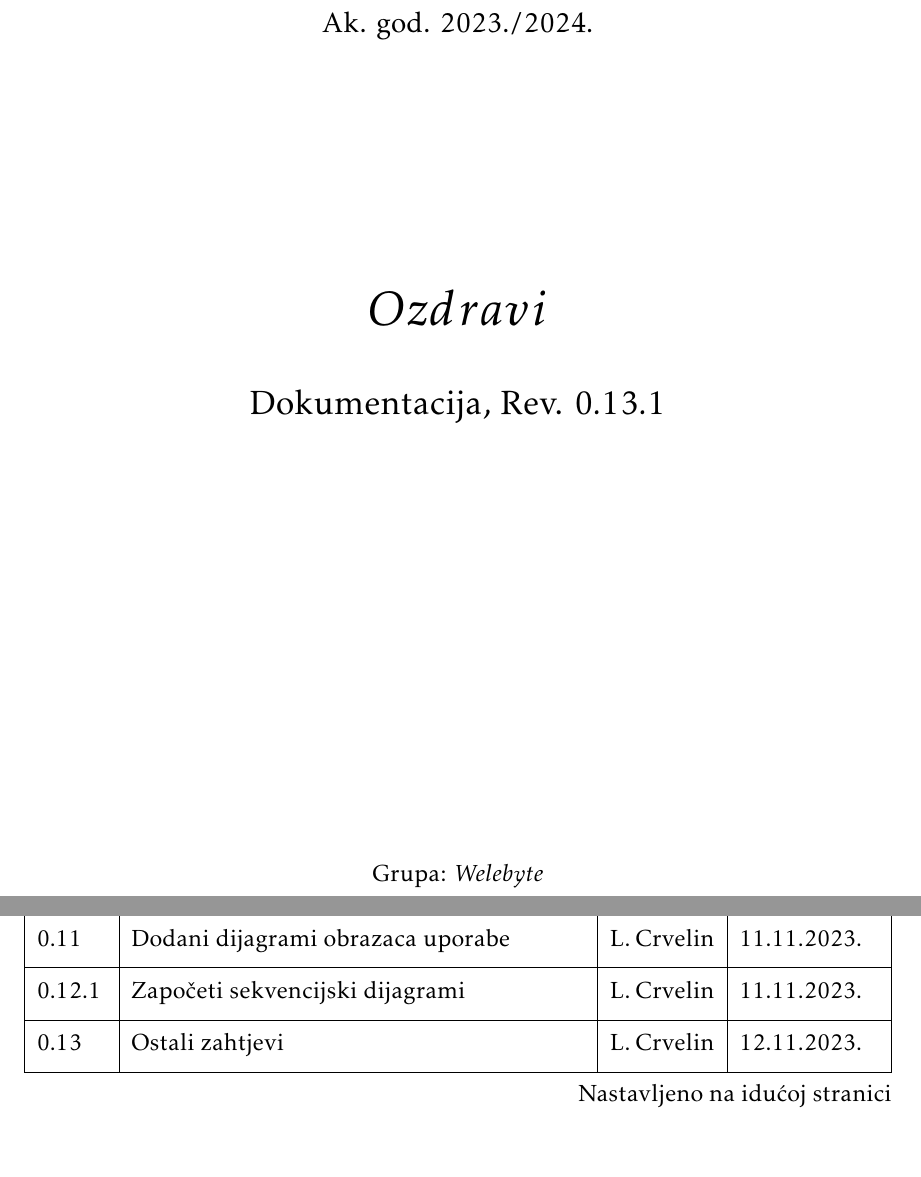
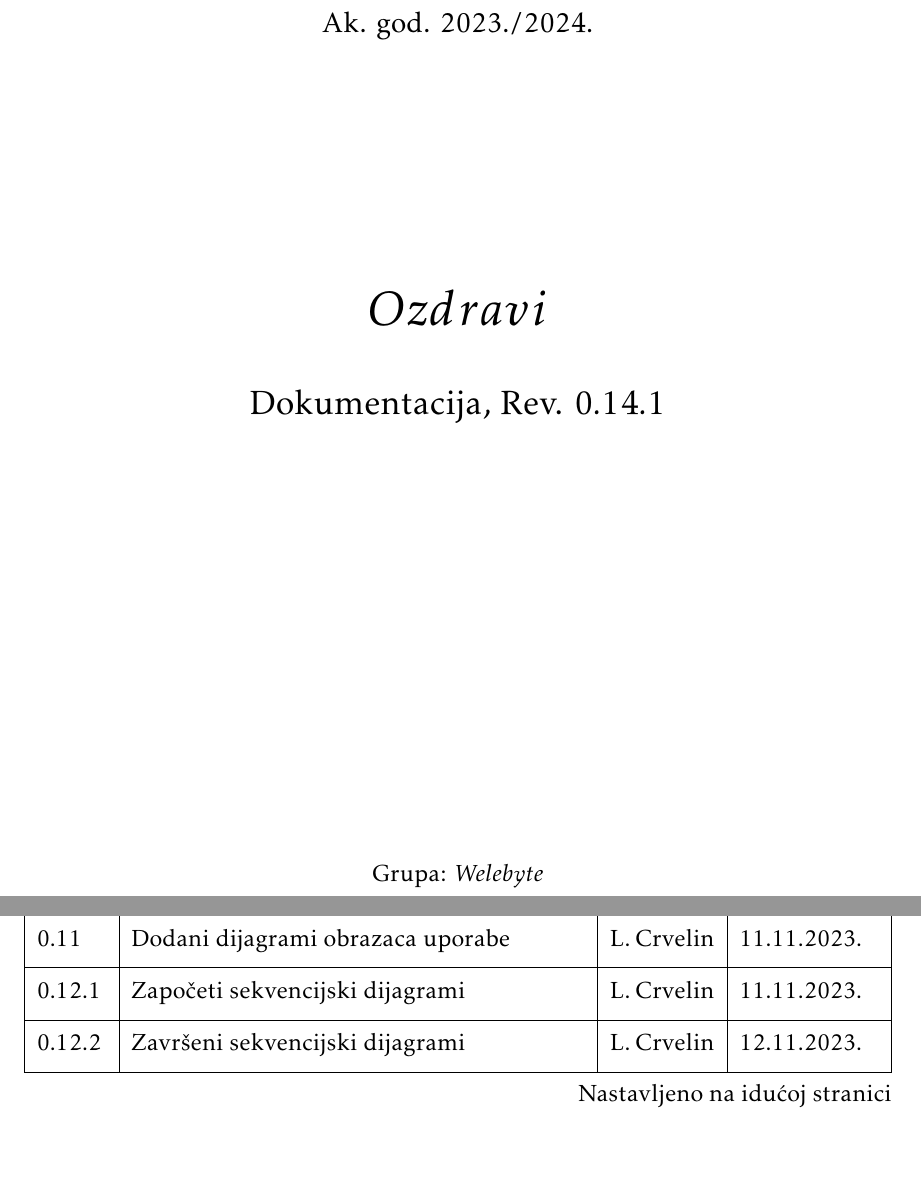
Before and after one commit to WeleByte/WeleByte, a LaTeX document (Dokumentacija/PROGI_ProjektnaDokumentacija.tex, which reads Dokumentacija/Dnevnik_promjena_dokumentacije.tex): two parts of pages 1 and 4 of 58, joined at a grey line, cut so that both start at the same text. Compiled offline with pdfLaTeX.

Commit message:
izmjena sekvencijskih dijagrama

```diff
--- a/Dokumentacija/Dnevnik_promjena_dokumentacije.tex
+++ b/Dokumentacija/Dnevnik_promjena_dokumentacije.tex
@@ -27,8 +27,9 @@
 			0.10.2 & Izmjena opisa obrazaca uporabe i tablica entiteta & L. Crvelin & 9.11.2023. \\[3pt] \hline
 			0.11 & Dodani dijagrami obrazaca uporabe & L. Crvelin & 11.11.2023. \\[3pt] \hline
 			0.12.1 & Započeti sekvencijski dijagrami & L. Crvelin & 11.11.2023. \\[3pt] \hline
+			0.12.2 & Završeni sekvencijski dijagrami & L. Crvelin & 12.11.2023. \\[3pt] \hline
 			0.13 & Ostali zahtjevi & L. Crvelin & 12.11.2023. \\[3pt] \hline
-			0.13.1 & Izmjena i dopuna odlomka "Arhitektura i dizajn sustava" & D.Matić & 13.11.2023. \\[3pt] \hline
+			0.14.1 & Izmjena i dopuna odlomka "Arhitektura i dizajn sustava" & D.Matić & 13.11.2023. \\[3pt] \hline
 
 			0.8 & Povijest rada i trenutni status implementacije,\newline Zaključci i plan daljnjeg rada & * & dd.mm.2023. \\[3pt] \hline
 			0.9 & Opisi obrazaca uporabe & * & dd.mm.2023. \\[3pt] \hline
--- a/Dokumentacija/PROGI_ProjektnaDokumentacija.tex
+++ b/Dokumentacija/PROGI_ProjektnaDokumentacija.tex
@@ -90,7 +90,7 @@
 			\vspace*{\stretch{3.0}}
 
 			\huge $$Ozdravi$$\\
-			\Large Dokumentacija, Rev. \textit{$0.13.1$}\\ %rev 1 ili 2
+			\Large Dokumentacija, Rev. \textit{$0.14.1$}\\ %rev 1 ili 2
 
 			\vspace*{\stretch{12.0}}
 			\normalsize
```
Also changed, not shown: Dokumentacija/Specifikacija_programske_potpore.tex (+2 -0 lines), Dokumentacija/PROGI_ProjektnaDokumentacija.pdf, Dokumentacija/slike/sduc13.png, Dokumentacija/slike/sduc14.png, Dokumentacija/slike/sduc8.png.
